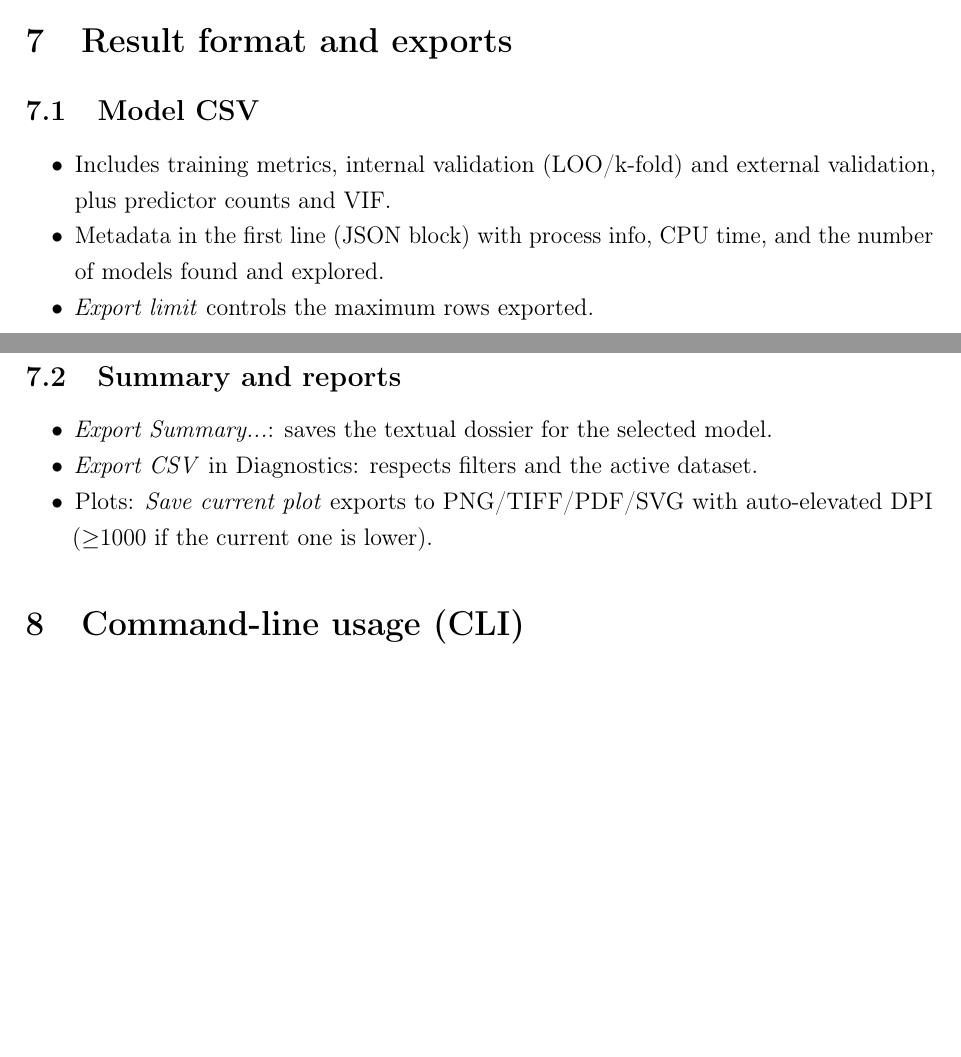
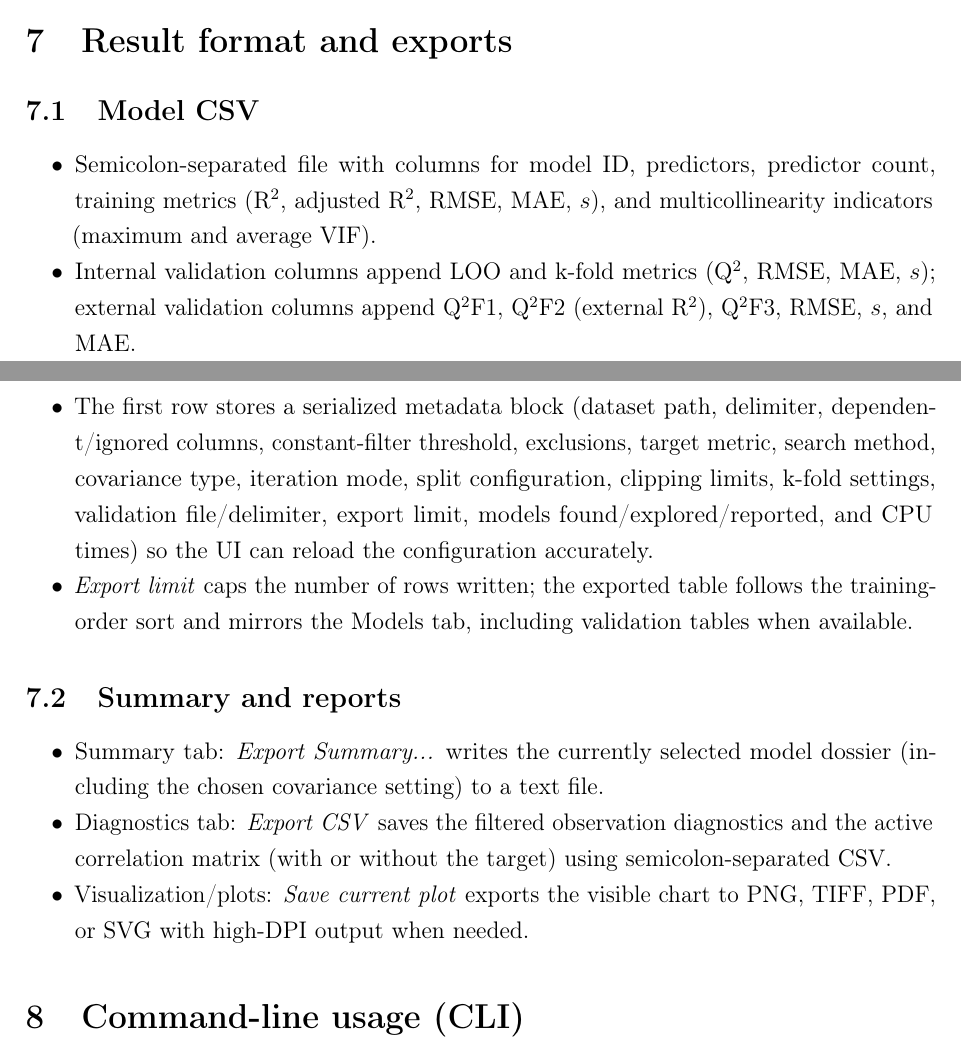
Before and after one commit to Jacksonalcazar/MLR-X, a LaTeX document (MLRX_manual.tex): two parts of pages 10 and 11 of 14, joined at a grey line, cut so that both start at the same text, the shorter picture padded with empty space. Compiled offline with pdfLaTeX.

Commit message:
Update results export documentation

```diff
--- a/MLRX_manual.tex
+++ b/MLRX_manual.tex
@@ -257,16 +257,17 @@ Enumerates every predictor combination up to \emph{Max predictors}, pre-filterin
 \section{Result format and exports}
 \subsection{Model CSV}
 \begin{itemize}
-  \item Includes training metrics, internal validation (LOO/k-fold) and external validation, plus predictor counts and VIF.
-  \item Metadata in the first line (JSON block) with process info, CPU time, and the number of models found and explored.
-  \item \emph{Export limit} controls the maximum rows exported.
+  \item Semicolon-separated file with columns for model ID, predictors, predictor count, training metrics (R$^2$, adjusted R$^2$, RMSE, MAE, $s$), and multicollinearity indicators (maximum and average VIF).
+  \item Internal validation columns append LOO and k-fold metrics (Q$^2$, RMSE, MAE, $s$); external validation columns append Q$^2$F1, Q$^2$F2 (external R$^2$), Q$^2$F3, RMSE, $s$, and MAE.
+  \item The first row stores a serialized metadata block (dataset path, delimiter, dependent/ignored columns, constant-filter threshold, exclusions, target metric, search method, covariance type, iteration mode, split configuration, clipping limits, k-fold settings, validation file/delimiter, export limit, models found/explored/reported, and CPU times) so the UI can reload the configuration accurately.
+  \item \emph{Export limit} caps the number of rows written; the exported table follows the training-order sort and mirrors the Models tab, including validation tables when available.
 \end{itemize}
 
 \subsection{Summary and reports}
 \begin{itemize}
-  \item \emph{Export Summary...}: saves the textual dossier for the selected model.
-  \item \emph{Export CSV} in Diagnostics: respects filters and the active dataset.
-  \item Plots: \emph{Save current plot} exports to PNG/TIFF/PDF/SVG with auto-elevated DPI (\ensuremath{\ge}1000 if the current one is lower).
+  \item Summary tab: \emph{Export Summary...} writes the currently selected model dossier (including the chosen covariance setting) to a text file.
+  \item Diagnostics tab: \emph{Export CSV} saves the filtered observation diagnostics and the active correlation matrix (with or without the target) using semicolon-separated CSV.
+  \item Visualization/plots: \emph{Save current plot} exports the visible chart to PNG, TIFF, PDF, or SVG with high-DPI output when needed.
 \end{itemize}
 
 % =========================================================
```
